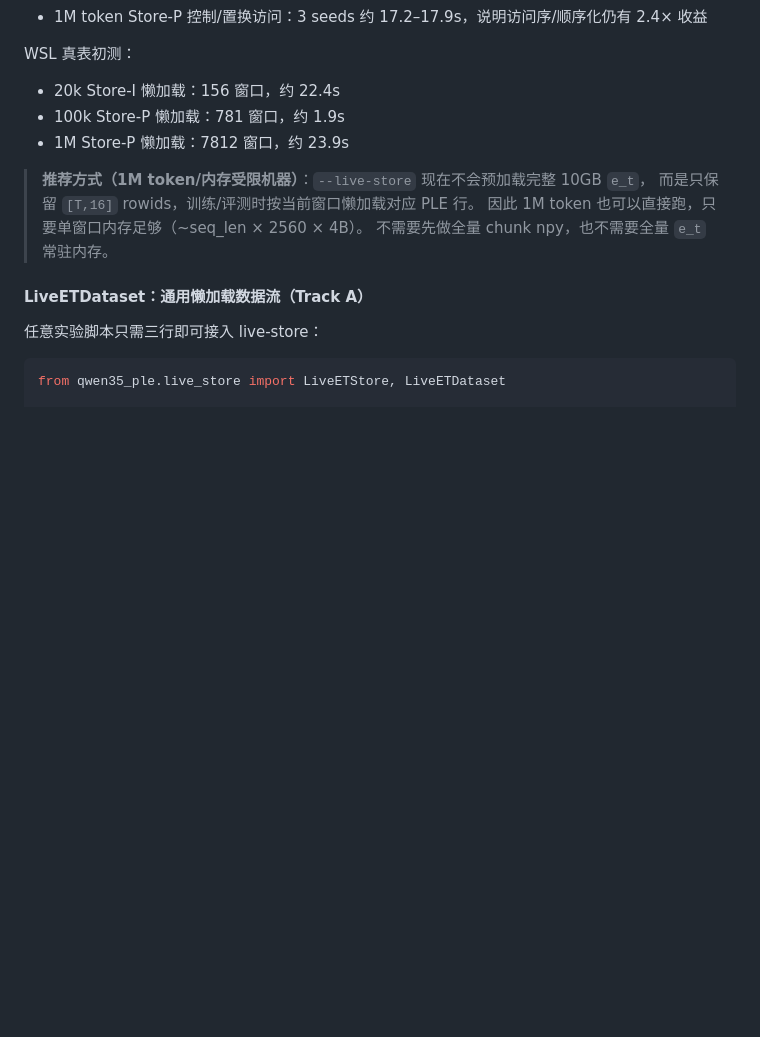
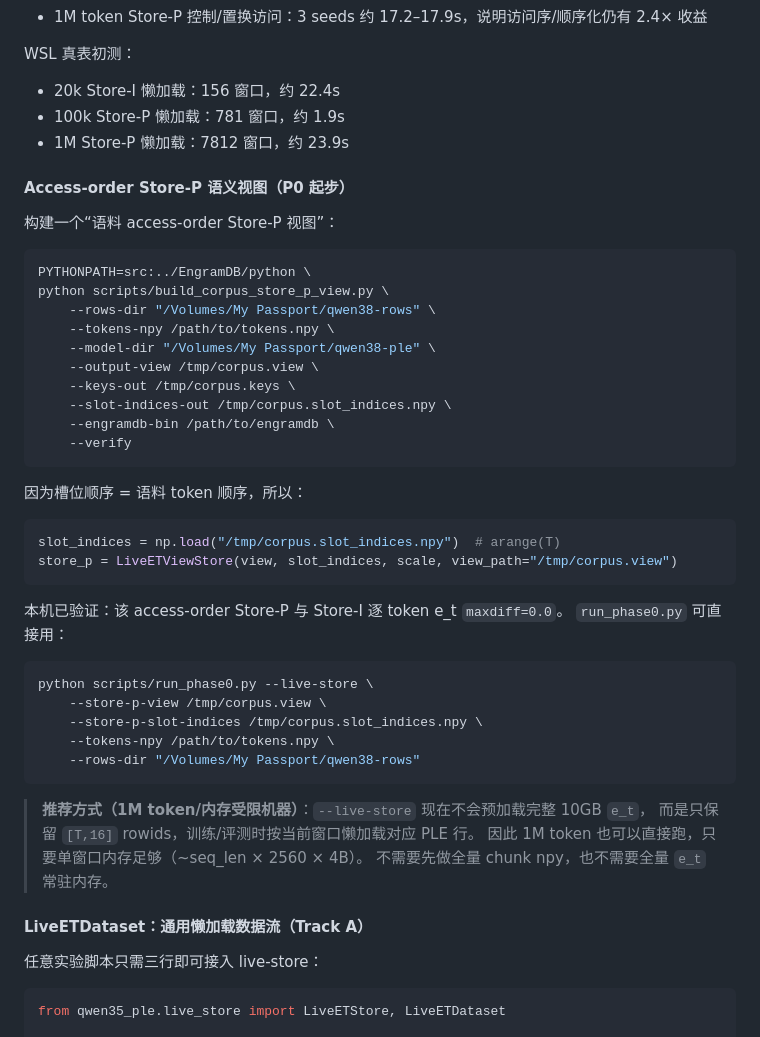
Before and after one commit to QingGo/qwen35-ple, a Markdown page: README.md, the part around the change. Drawn GitHub-style; blank space fills up the shorter version.

Commit message:
docs(session34): consolidate round plan/attempts/completion and access-order Store-P

````diff
--- a/README.md
+++ b/README.md
@@ -207,6 +207,41 @@ WSL 真表初测：
 - 100k Store-P 懒加载：781 窗口，约 1.9s
 - 1M Store-P 懒加载：7812 窗口，约 23.9s
 
+#### Access-order Store-P 语义视图（P0 起步）
+
+构建一个“语料 access-order Store-P 视图”：
+
+```bash
+PYTHONPATH=src:../EngramDB/python \
+python scripts/build_corpus_store_p_view.py \
+    --rows-dir "/Volumes/My Passport/qwen38-rows" \
+    --tokens-npy /path/to/tokens.npy \
+    --model-dir "/Volumes/My Passport/qwen38-ple" \
+    --output-view /tmp/corpus.view \
+    --keys-out /tmp/corpus.keys \
+    --slot-indices-out /tmp/corpus.slot_indices.npy \
+    --engramdb-bin /path/to/engramdb \
+    --verify
+```
+
+因为槽位顺序 = 语料 token 顺序，所以：
+
+```python
+slot_indices = np.load("/tmp/corpus.slot_indices.npy")  # arange(T)
+store_p = LiveETViewStore(view, slot_indices, scale, view_path="/tmp/corpus.view")
+```
+
+本机已验证：该 access-order Store-P 与 Store-I 逐 token e_t `maxdiff=0.0`。
+`run_phase0.py` 可直接用：
+
+```bash
+python scripts/run_phase0.py --live-store \
+    --store-p-view /tmp/corpus.view \
+    --store-p-slot-indices /tmp/corpus.slot_indices.npy \
+    --tokens-npy /path/to/tokens.npy \
+    --rows-dir "/Volumes/My Passport/qwen38-rows"
+```
+
 > **推荐方式（1M token/内存受限机器）**：`--live-store` 现在不会预加载完整 10GB `e_t`，
 > 而是只保留 `[T,16]` rowids，训练/评测时按当前窗口懒加载对应 PLE 行。
 > 因此 1M token 也可以直接跑，只要单窗口内存足够（~seq_len × 2560 × 4B）。
````
Also changed, not shown: docs/roadmap.md (+2 -0 lines), docs/session-log.md (+64 -9 lines).
